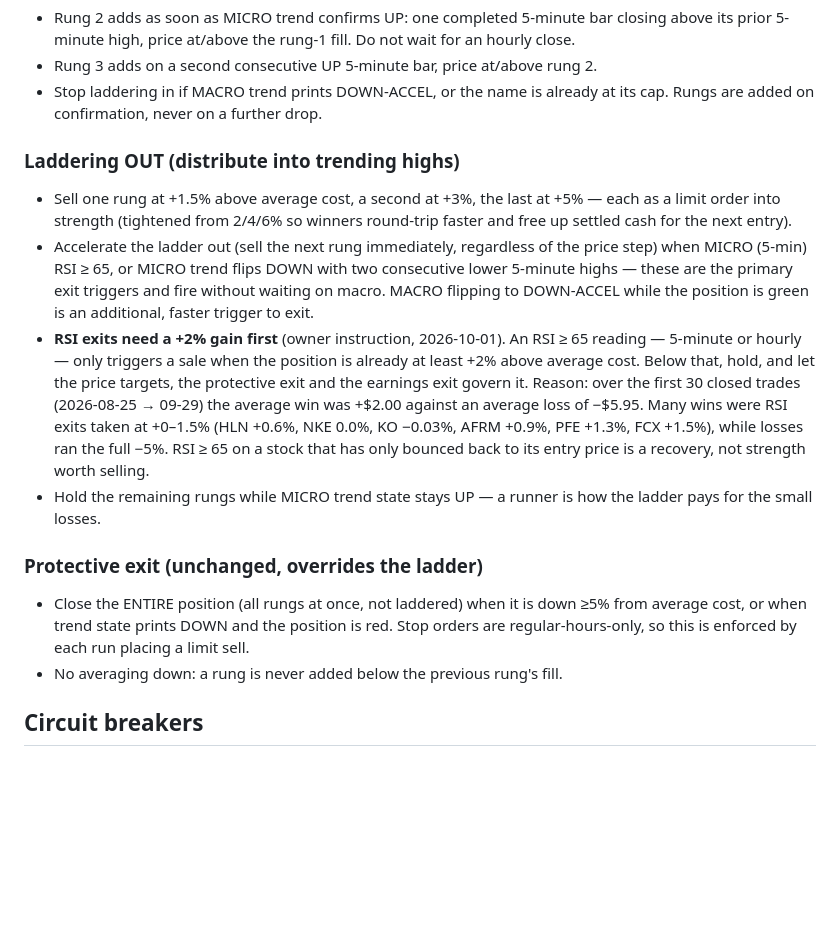
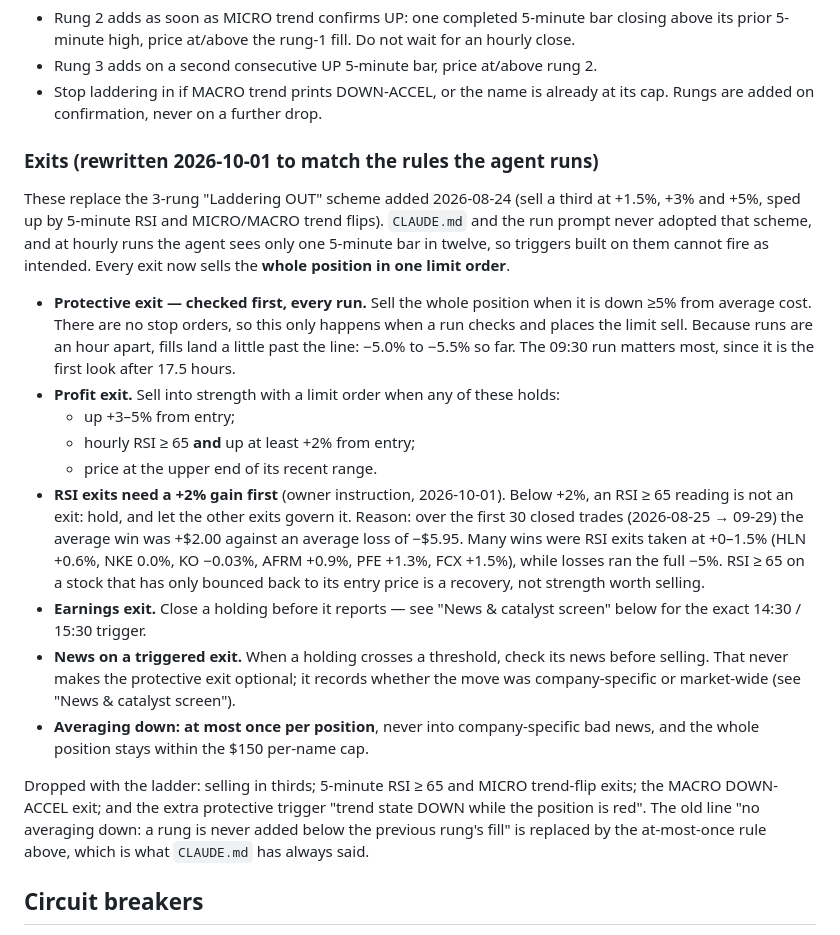
Before and after one commit to rjlipari21/robinhood, a Markdown page: TRADING_PARAMETERS.md, the part around the change. GitHub-like rendering; blank space fills up the shorter version.

Commit message:
Rewrite the exit rules in TRADING_PARAMETERS.md to match the agent
The 3-rung Laddering OUT scheme (sell thirds at +1.5/3/5%, sped up by
5-minute RSI and MICRO/MACRO trend flips) was only ever written here;
CLAUDE.md and the run prompt kept whole-position exits, and at hourly
runs the 5-minute triggers cannot fire as intended. Replace it with the
rules the agent runs: protective -5% first, profit at +3-5% / RSI >= 65
with +2% / top of range, earnings exit, averaging down at most once.
List what was dropped, including the "trend DOWN while red" trigger.

Co-Authored-By: Claude Opus 5.5 (1M context) <noreply@anthropic.com>

```diff
--- a/TRADING_PARAMETERS.md
+++ b/TRADING_PARAMETERS.md
@@ -169,33 +169,46 @@ is the lever, not restoring the cadence.
   already at its cap. Rungs are added on confirmation, never on a further
   drop.
 
-### Laddering OUT (distribute into trending highs)
-- Sell one rung at +1.5% above average cost, a second at +3%, the last at
-  +5% — each as a limit order into strength (tightened from 2/4/6% so
-  winners round-trip faster and free up settled cash for the next entry).
-- Accelerate the ladder out (sell the next rung immediately, regardless of
-  the price step) when MICRO (5-min) RSI ≥ 65, or MICRO trend flips DOWN
-  with two consecutive lower 5-minute highs — these are the primary exit
-  triggers and fire without waiting on macro. MACRO flipping to DOWN-ACCEL
-  while the position is green is an additional, faster trigger to exit.
-- **RSI exits need a +2% gain first** (owner instruction, 2026-10-01). An RSI
-  ≥ 65 reading — 5-minute or hourly — only triggers a sale when the position
-  is already at least +2% above average cost. Below that, hold, and let the
-  price targets, the protective exit and the earnings exit govern it. Reason:
-  over the first 30 closed trades (2026-08-25 → 09-29) the average win was
-  +$2.00 against an average loss of −$5.95. Many wins were RSI exits taken at
-  +0–1.5% (HLN +0.6%, NKE 0.0%, KO −0.03%, AFRM +0.9%, PFE +1.3%, FCX +1.5%),
-  while losses ran the full −5%. RSI ≥ 65 on a stock that has only bounced
-  back to its entry price is a recovery, not strength worth selling.
-- Hold the remaining rungs while MICRO trend state stays UP — a runner is
-  how the ladder pays for the small losses.
+### Exits (rewritten 2026-10-01 to match the rules the agent runs)
+These replace the 3-rung "Laddering OUT" scheme added 2026-08-24 (sell a
+third at +1.5%, +3% and +5%, sped up by 5-minute RSI and MICRO/MACRO trend
+flips). `CLAUDE.md` and the run prompt never adopted that scheme, and at
+hourly runs the agent sees only one 5-minute bar in twelve, so triggers built
+on them cannot fire as intended. Every exit now sells the **whole position in
+one limit order**.
 
-### Protective exit (unchanged, overrides the ladder)
-- Close the ENTIRE position (all rungs at once, not laddered) when it is
-  down ≥5% from average cost, or when trend state prints DOWN and the
-  position is red. Stop orders are regular-hours-only, so this is enforced
-  by each run placing a limit sell.
-- No averaging down: a rung is never added below the previous rung's fill.
+- **Protective exit — checked first, every run.** Sell the whole position
+  when it is down ≥5% from average cost. There are no stop orders, so this
+  only happens when a run checks and places the limit sell. Because runs are
+  an hour apart, fills land a little past the line: −5.0% to −5.5% so far.
+  The 09:30 run matters most, since it is the first look after 17.5 hours.
+- **Profit exit.** Sell into strength with a limit order when any of these
+  holds:
+  - up +3–5% from entry;
+  - hourly RSI ≥ 65 **and** up at least +2% from entry;
+  - price at the upper end of its recent range.
+- **RSI exits need a +2% gain first** (owner instruction, 2026-10-01). Below
+  +2%, an RSI ≥ 65 reading is not an exit: hold, and let the other exits
+  govern it. Reason: over the first 30 closed trades (2026-08-25 → 09-29) the
+  average win was +$2.00 against an average loss of −$5.95. Many wins were
+  RSI exits taken at +0–1.5% (HLN +0.6%, NKE 0.0%, KO −0.03%, AFRM +0.9%,
+  PFE +1.3%, FCX +1.5%), while losses ran the full −5%. RSI ≥ 65 on a stock
+  that has only bounced back to its entry price is a recovery, not strength
+  worth selling.
+- **Earnings exit.** Close a holding before it reports — see "News &
+  catalyst screen" below for the exact 14:30 / 15:30 trigger.
+- **News on a triggered exit.** When a holding crosses a threshold, check its
+  news before selling. That never makes the protective exit optional; it
+  records whether the move was company-specific or market-wide (see "News &
+  catalyst screen").
+- **Averaging down: at most once per position**, never into company-specific
+  bad news, and the whole position stays within the $150 per-name cap.
+
+Dropped with the ladder: selling in thirds; 5-minute RSI ≥ 65 and MICRO
+trend-flip exits; the MACRO DOWN-ACCEL exit; and the extra protective trigger
+"trend state DOWN while the position is red". The old line "no averaging
+down: a rung is never added below the previous rung's fill" is replaced by
+the at-most-once rule above, which is what `CLAUDE.md` has always said.
 
 ## Circuit breakers
 - If total account value falls below $850 (−15%), stop opening new
```
